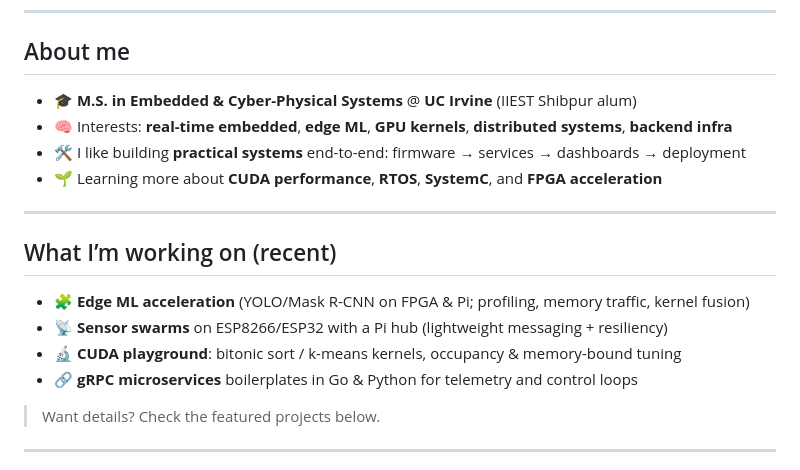
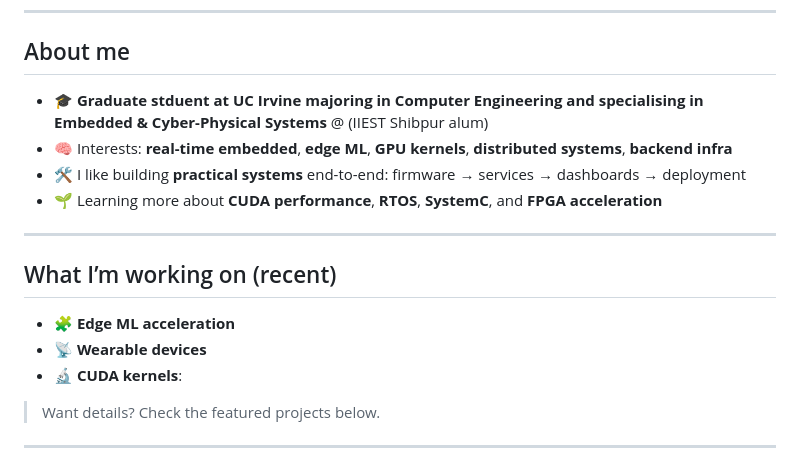
Before and after one commit to rudrashisgorai/rudrashisgorai, a Markdown page: README.md, the part around the change. GitHub-like rendering.

```diff
--- a/README.md
+++ b/README.md
@@ -18,7 +18,7 @@
 
 ## About me
 
-- 🎓 **M.S. in Embedded & Cyber-Physical Systems** @ **UC Irvine** (IIEST Shibpur alum)
+- 🎓 **Graduate stduent at **UC Irvine** majoring in Computer Engineering and specialising in Embedded & Cyber-Physical Systems** @  (IIEST Shibpur alum)
 - 🧠 Interests: **real-time embedded**, **edge ML**, **GPU kernels**, **distributed systems**, **backend infra**
 - 🛠️ I like building **practical systems** end-to-end: firmware → services → dashboards → deployment
 - 🌱 Learning more about **CUDA performance**, **RTOS**, **SystemC**, and **FPGA acceleration**
@@ -27,10 +27,9 @@
 
 ## What I’m working on (recent)
 
-- 🧩 **Edge ML acceleration** (YOLO/Mask R-CNN on FPGA & Pi; profiling, memory traffic, kernel fusion)
-- 📡 **Sensor swarms** on ESP8266/ESP32 with a Pi hub (lightweight messaging + resiliency)
-- 🔬 **CUDA playground**: bitonic sort / k-means kernels, occupancy & memory-bound tuning
-- 🔗 **gRPC microservices** boilerplates in Go & Python for telemetry and control loops
+- 🧩 **Edge ML acceleration**
+- 📡 **Wearable devices**
+- 🔬 **CUDA kernels**:
 
 > Want details? Check the featured projects below.
 
```
